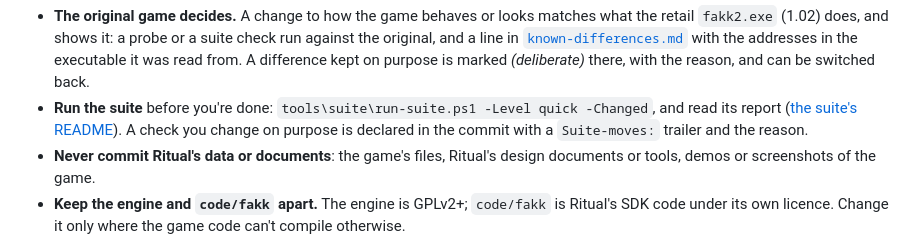
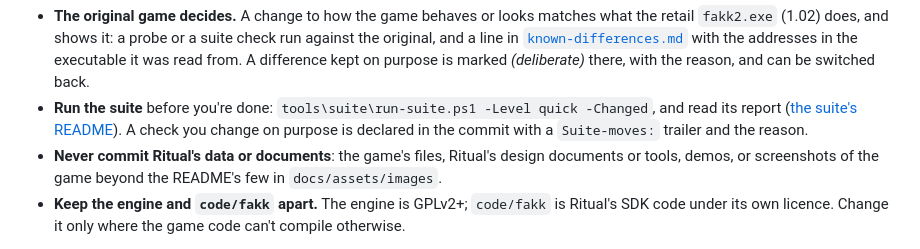
Before and after one commit to JesseLye/OpenFAKK2, a Markdown page: CONTRIBUTING.md, the part around the change. Rendered like a GitHub page.

```diff
--- a/CONTRIBUTING.md
+++ b/CONTRIBUTING.md
@@ -13,7 +13,7 @@ OpenFAKK2 is not public yet and has no issue tracker; this is how work on it is
   and read its report ([the suite's README](tools/suite/README.md)). A check you change on
   purpose is declared in the commit with a `Suite-moves:` trailer and the reason.
 - **Never commit Ritual's data or documents**: the game's files, Ritual's design documents or
-  tools, demos or screenshots of the game.
+  tools, demos, or screenshots of the game beyond the README's few in `docs/assets/images`.
 - **Keep the engine and `code/fakk` apart.** The engine is GPLv2+; `code/fakk` is Ritual's
   SDK code under its own licence. Change it only where the game code can't compile
   otherwise.
```
Also changed, not shown: README.md (+13 -1 lines), docs/guide/08-development.md (+2 -2 lines), docs/assets/images/cliff1.jpg (added), docs/assets/images/creeperpens-cinematic.jpg (added), docs/assets/images/fakkhouse-intro.jpg (added), docs/assets/images/homes1.jpg (added), docs/assets/images/landersroost.jpg (added), docs/assets/images/shield.jpg (added).
